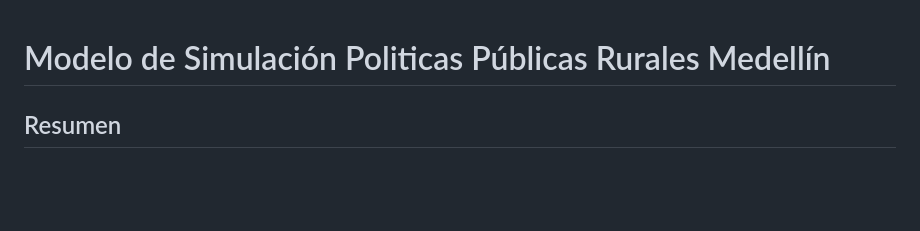
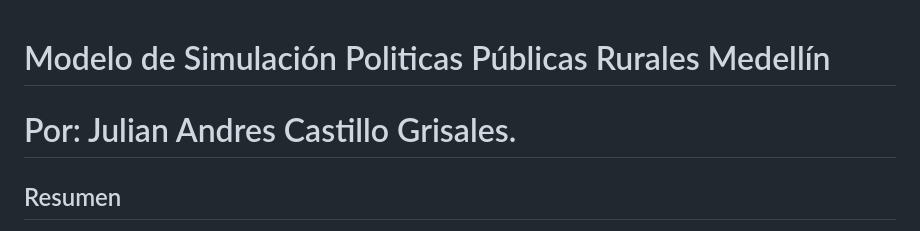
Before and after one commit to juliancastillo-udea/ModeloSimulacionPoliticasPublicas, a Markdown page: README.md, the part around the change. Drawn GitHub-style; blank space fills up the shorter version.

Commit message:
Agregar el nombre del autor en el md principal

```diff
--- a/README.md
+++ b/README.md
@@ -1,5 +1,5 @@
 # Modelo de Simulación Politicas Públicas Rurales Medellín
-
+# Por: Julian Andres Castillo Grisales.
 ## Resumen
 
 Medellín cuenta con una importante demanda de alimentos frescos, pero al mismo tiempo el 70% de su territorio es rural, donde no sólo ofrece servicios ambientales, sino que produce alrededor de 29.000 toneladas/año de alimentos, lo que lo convierte en una excelente alternativa para proveer alimentos “0 kilómetros” a la ciudad.
```
